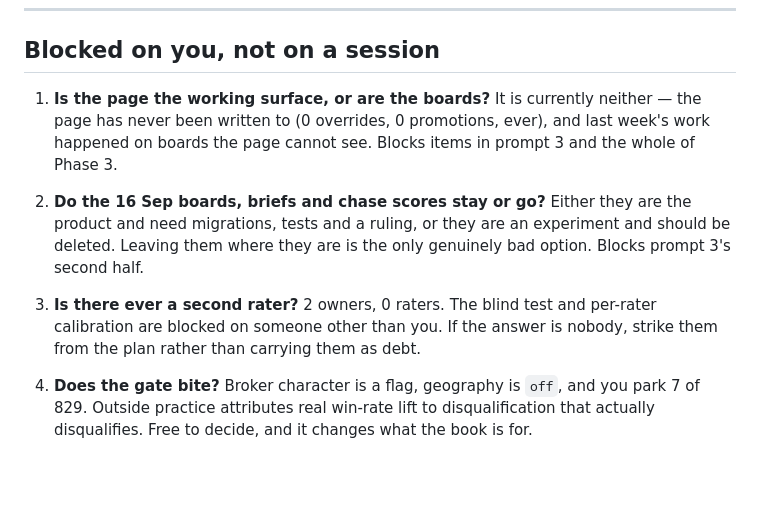
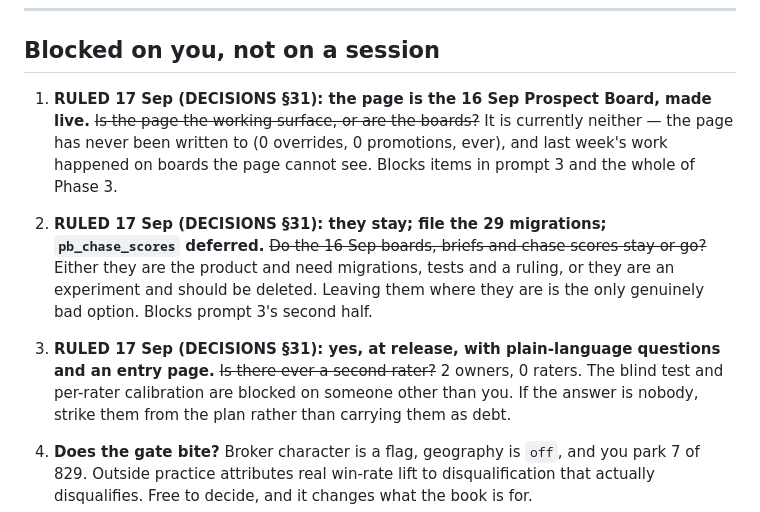
Before and after one commit to briangerstner23/prospect-grading, a Markdown page: docs/REPAIR-PLAN.md, the part around the change. Drawn GitHub-style; blank space fills up the shorter version.

```diff
--- a/docs/REPAIR-PLAN.md
+++ b/docs/REPAIR-PLAN.md
@@ -280,13 +280,13 @@ project: long-horizon, many sources, judgment about what is settled versus vendo
 
 ## Blocked on you, not on a session
 
-1. **Is the page the working surface, or are the boards?** It is currently neither — the page has
+1. **RULED 17 Sep (DECISIONS §31): the page is the 16 Sep Prospect Board, made live.** ~~Is the page the working surface, or are the boards?~~ It is currently neither — the page has
    never been written to (0 overrides, 0 promotions, ever), and last week's work happened on
    boards the page cannot see. Blocks items in prompt 3 and the whole of Phase 3.
-2. **Do the 16 Sep boards, briefs and chase scores stay or go?** Either they are the product and
+2. **RULED 17 Sep (DECISIONS §31): they stay; file the 29 migrations; `pb_chase_scores` deferred.** ~~Do the 16 Sep boards, briefs and chase scores stay or go?~~ Either they are the product and
    need migrations, tests and a ruling, or they are an experiment and should be deleted. Leaving
    them where they are is the only genuinely bad option. Blocks prompt 3's second half.
-3. **Is there ever a second rater?** 2 owners, 0 raters. The blind test and per-rater calibration
+3. **RULED 17 Sep (DECISIONS §31): yes, at release, with plain-language questions and an entry page.** ~~Is there ever a second rater?~~ 2 owners, 0 raters. The blind test and per-rater calibration
    are blocked on someone other than you. If the answer is nobody, strike them from the plan
    rather than carrying them as debt.
 4. **Does the gate bite?** Broker character is a flag, geography is `off`, and you park 7 of 829.
```
Also changed, not shown: docs/DECISIONS.md (+63 -0 lines).
